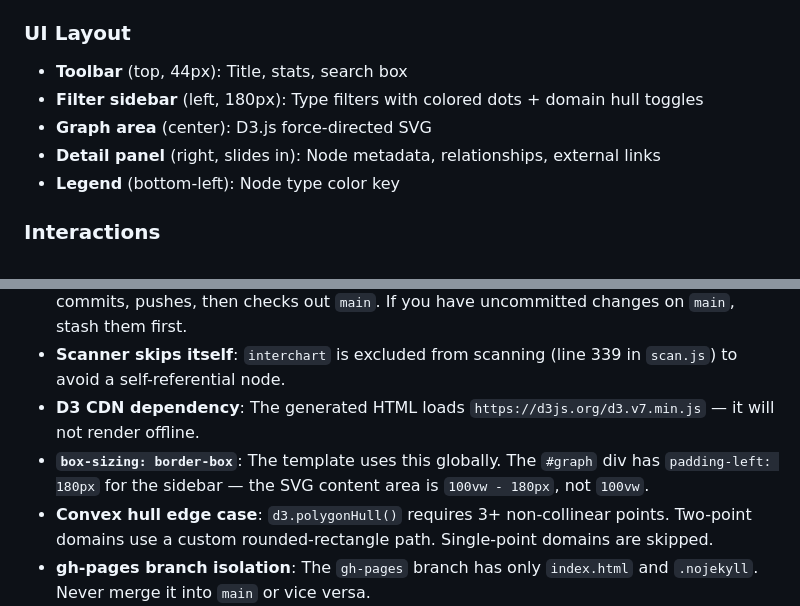
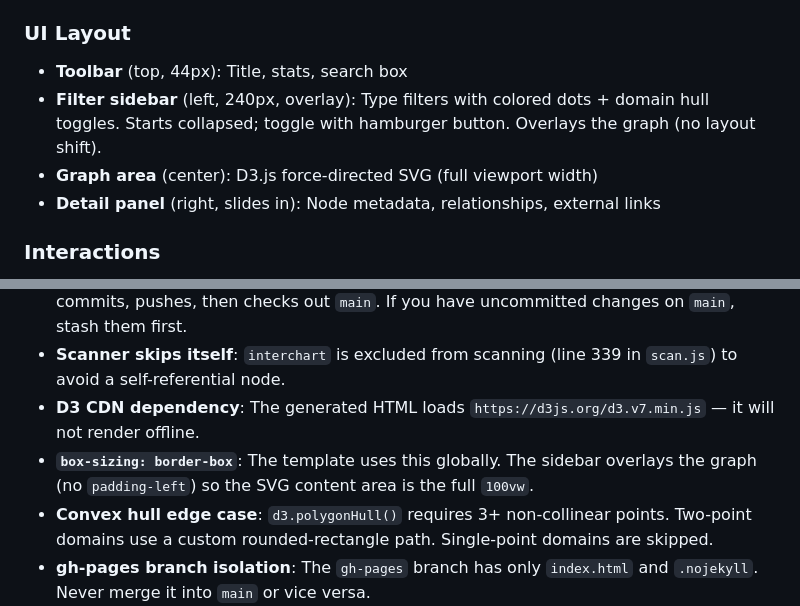
Before and after one commit to mistakeknot/interchart, a Markdown page: AGENTS.md, 2 parts joined by grey strips. Drawn GitHub-style.

Commit message:
docs: update AGENTS.md for sidebar overlay + 240px width
Remove stale 180px references, document collapsed-by-default behavior,
remove legend from UI layout, note full-viewport graph area.

Co-Authored-By: Claude Opus 4.6 <noreply@anthropic.com>

```diff
--- a/AGENTS.md
+++ b/AGENTS.md
@@ -91,10 +91,9 @@ To add a domain: add a rule to `OVERLAP_DOMAIN_RULES` in `scan.js` or a group to
 ### UI Layout
 
 - **Toolbar** (top, 44px): Title, stats, search box
-- **Filter sidebar** (left, 180px): Type filters with colored dots + domain hull toggles
-- **Graph area** (center): D3.js force-directed SVG
+- **Filter sidebar** (left, 240px, overlay): Type filters with colored dots + domain hull toggles. Starts collapsed; toggle with hamburger button. Overlays the graph (no layout shift).
+- **Graph area** (center): D3.js force-directed SVG (full viewport width)
 - **Detail panel** (right, slides in): Node metadata, relationships, external links
-- **Legend** (bottom-left): Node type color key
 
 ### Interactions
 
@@ -219,6 +218,6 @@ node scripts/scan.js /root/projects/Interverse 2>/dev/null | \
 - **`regenerate-and-deploy.sh` switches branches**: It checks out `gh-pages`, copies the file, commits, pushes, then checks out `main`. If you have uncommitted changes on `main`, stash them first.
 - **Scanner skips itself**: `interchart` is excluded from scanning (line 339 in `scan.js`) to avoid a self-referential node.
 - **D3 CDN dependency**: The generated HTML loads `https://d3js.org/d3.v7.min.js` — it will not render offline.
-- **`box-sizing: border-box`**: The template uses this globally. The `#graph` div has `padding-left: 180px` for the sidebar — the SVG content area is `100vw - 180px`, not `100vw`.
+- **`box-sizing: border-box`**: The template uses this globally. The sidebar overlays the graph (no `padding-left`) so the SVG content area is the full `100vw`.
 - **Convex hull edge case**: `d3.polygonHull()` requires 3+ non-collinear points. Two-point domains use a custom rounded-rectangle path. Single-point domains are skipped.
 - **gh-pages branch isolation**: The `gh-pages` branch has only `index.html` and `.nojekyll`. Never merge it into `main` or vice versa.
```
